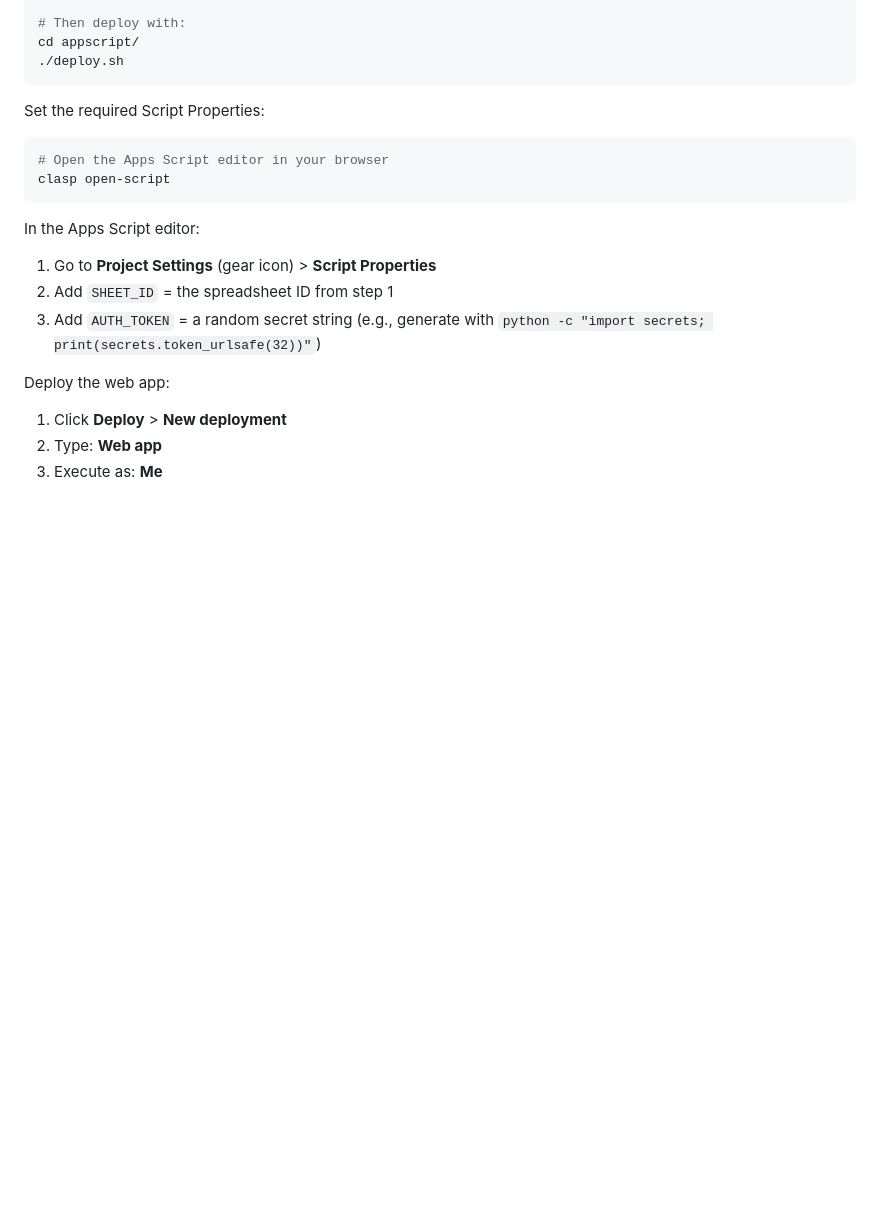
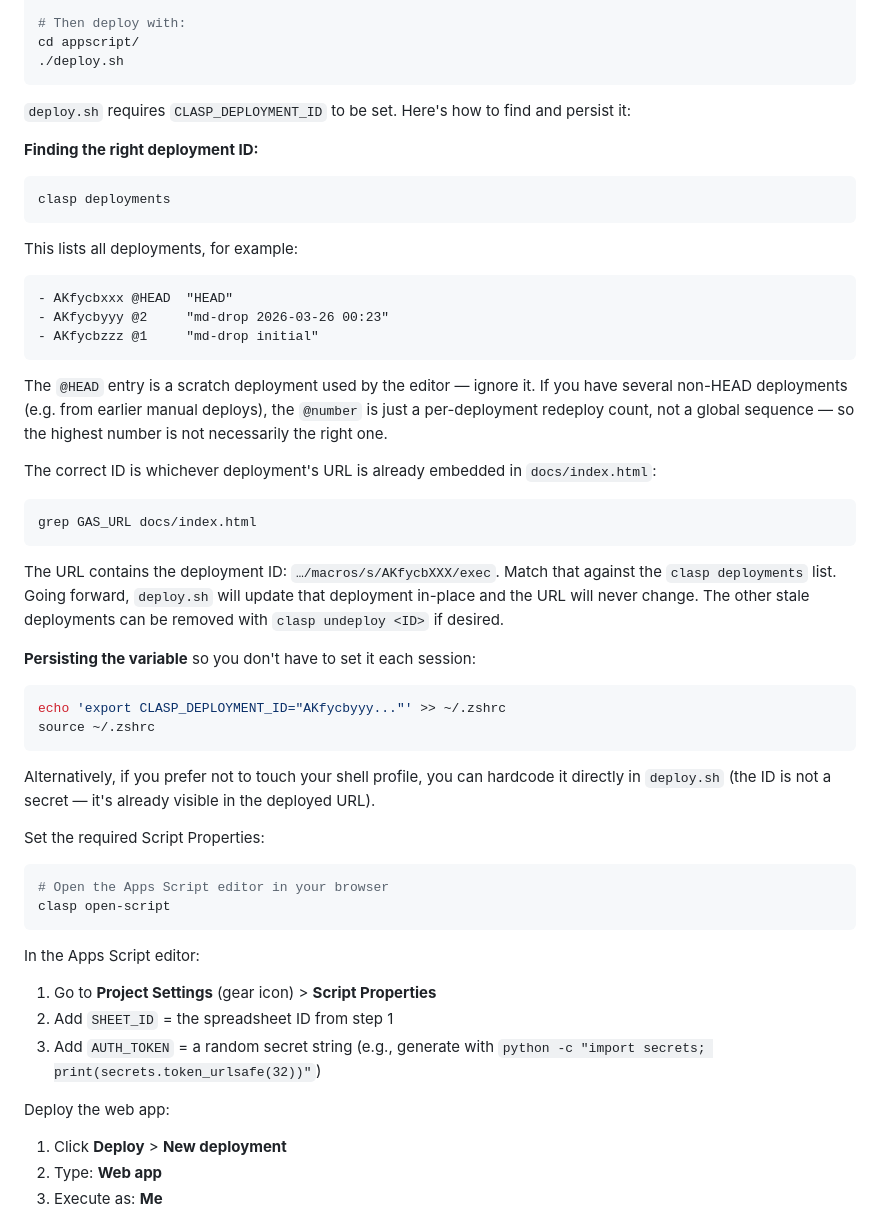
Before and after one commit to maciekk/md-drop, a Markdown page: README.md, the part around the change. Rendered like a GitHub page; blank space fills up the shorter version.

Commit message:
Document CLASP_DEPLOYMENT_ID: how to find it and persist it
Explains how to identify the correct deployment from `clasp deployments`
output (match against the URL in docs/index.html), and how to persist
the env var in ~/.zshrc.

Co-Authored-By: Claude Sonnet 4.6 <noreply@anthropic.com>

````diff
--- a/README.md
+++ b/README.md
@@ -64,6 +64,40 @@ export CLASP_DEPLOYMENT_ID="AKfycb..."   # from: clasp deployments
 cd appscript/
 ./deploy.sh
 ```
+
+`deploy.sh` requires `CLASP_DEPLOYMENT_ID` to be set. Here's how to find and persist it:
+
+**Finding the right deployment ID:**
+
+```bash
+clasp deployments
+```
+
+This lists all deployments, for example:
+```
+- AKfycbxxx @HEAD  "HEAD"
+- AKfycbyyy @2     "md-drop 2026-03-26 00:23"
+- AKfycbzzz @1     "md-drop initial"
+```
+
+The `@HEAD` entry is a scratch deployment used by the editor — ignore it. If you have several non-HEAD deployments (e.g. from earlier manual deploys), the `@number` is just a per-deployment redeploy count, not a global sequence — so the highest number is not necessarily the right one.
+
+The correct ID is whichever deployment's URL is already embedded in `docs/index.html`:
+
+```bash
+grep GAS_URL docs/index.html
+```
+
+The URL contains the deployment ID: `…/macros/s/AKfycbXXX/exec`. Match that against the `clasp deployments` list. Going forward, `deploy.sh` will update that deployment in-place and the URL will never change. The other stale deployments can be removed with `clasp undeploy <ID>` if desired.
+
+**Persisting the variable** so you don't have to set it each session:
+
+```bash
+echo 'export CLASP_DEPLOYMENT_ID="AKfycbyyy..."' >> ~/.zshrc
+source ~/.zshrc
+```
+
+Alternatively, if you prefer not to touch your shell profile, you can hardcode it directly in `deploy.sh` (the ID is not a secret — it's already visible in the deployed URL).
 
 Set the required Script Properties:
 
````
